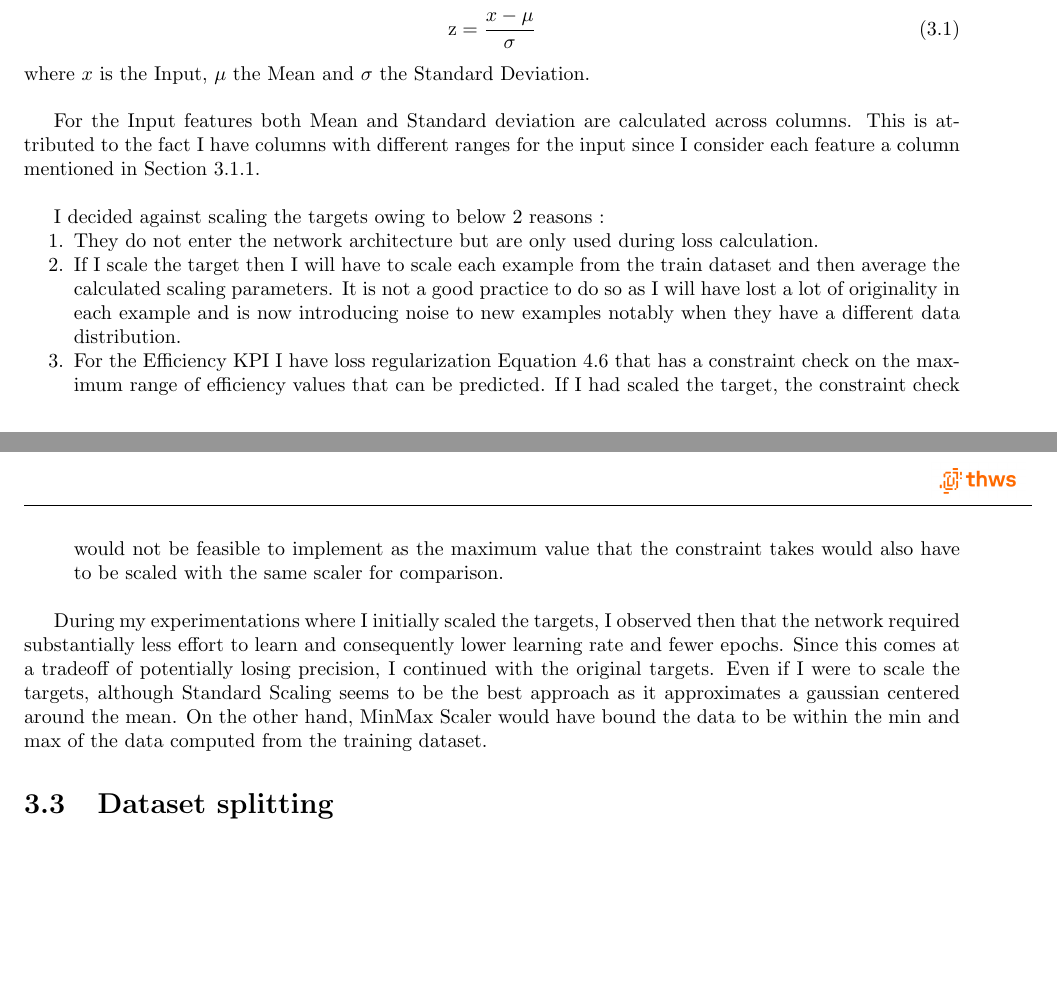
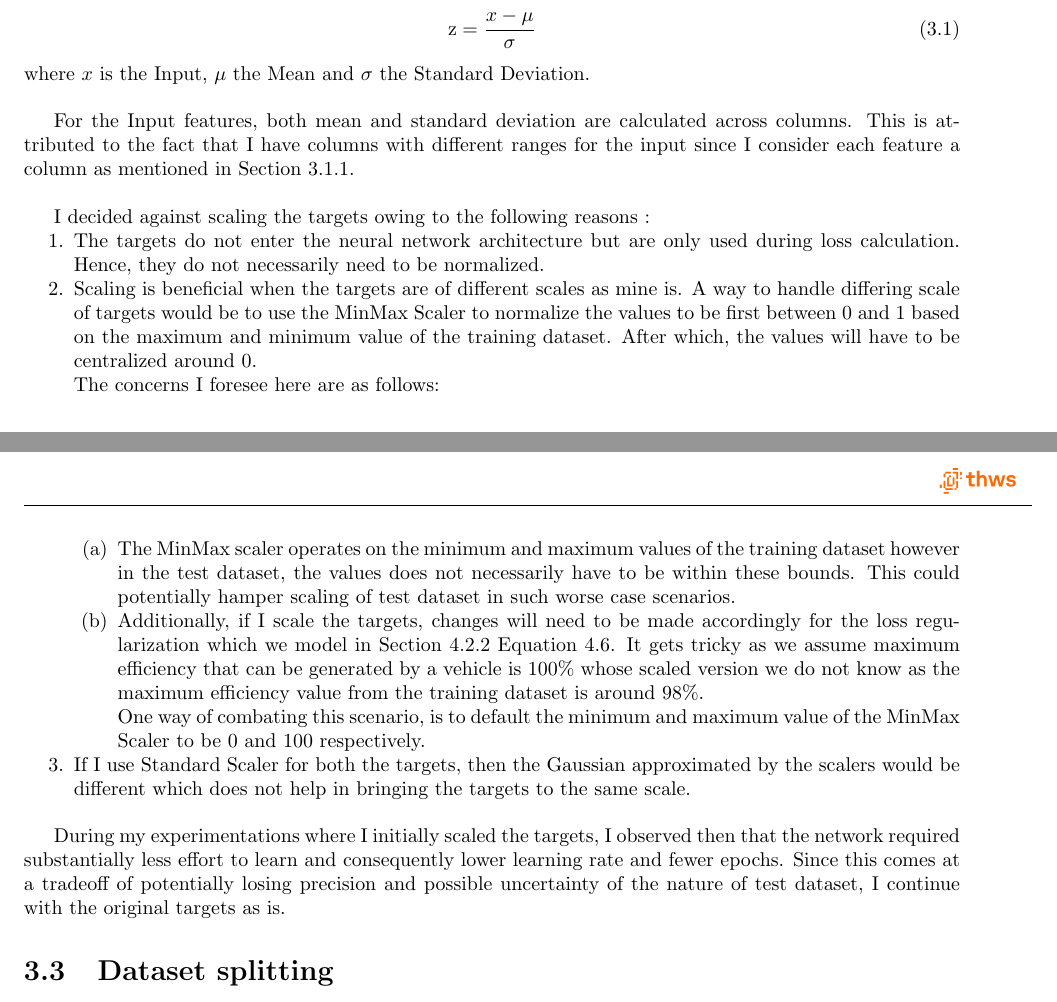
Before and after one commit to Lilly-25/Masters-Thesis, a LaTeX thesis (Manuscript/Report.tex): two parts of pages 24 and 25 of 79, joined at a grey line, cut so that both start at the same text, the shorter picture padded with empty space. Compiled offline with pdfLaTeX.

Commit message:
Updated scaling

```diff
--- a/Manuscript/Report.tex
+++ b/Manuscript/Report.tex
@@ -693,25 +693,32 @@ The Scaling is formulated mathematically as in Equation \ref{eq:Standard Scaling
 \end{equation}
 where $x$ is the Input, $\mu$ the Mean and $\sigma$ the Standard Deviation.\\
 
-For the Input features both Mean and Standard deviation are calculated across columns.
-This is attributed to the fact I have columns with different ranges for the input since I consider each feature a column mentioned in
+For the Input features, both mean and standard deviation are calculated across columns.
+This is attributed to the fact that I have columns with different ranges for the input since I consider each feature a column as mentioned in
 Section \ref{subsec:Deep Dive into Input Parameters}.\\
 
-I decided against scaling the targets owing to below 2 reasons :
+I decided against scaling the targets owing to the following reasons :
 \begin{enumerate}[nosep]
-    \item They do not enter the network architecture but are only used during loss calculation.
-    \item If I scale the target then I will have to scale each example from the train dataset and then average the calculated scaling parameters.
-    % This in turn would mean 1 scaling parameter i.e, mean and standard deviation each for the entire dataset.
-    It is not a good practice to do so as I will have lost a lot of originality in each example and is now introducing noise to new examples notably when they have a different data distribution.
-    \item For the Efficiency \ac{KPI} I have loss regularization Equation \ref{eq:Y2 Maximum Efficiency Regularization} that has a constraint
-    check on the maximum range of efficiency values that can be predicted. If I had scaled the target, the constraint check would not be feasible to
-    implement as the maximum value that the constraint takes would also have to be scaled with the same scaler for comparison.\\
+    \item The targets do not enter the neural network architecture but are only used during loss calculation. Hence, they do not necessarily need to be normalized.
+    \item Scaling is beneficial when the targets are of different scales as mine is. A way to handle differing scale of targets would be to use the MinMax Scaler to
+    normalize the values to be first between 0 and 1 based on the maximum and minimum value of the training dataset. After which, the values will have to be centralized
+    around 0.\\
+    The concerns I foresee here are as follows:
+    \begin{enumerate}[nosep]
+        \item The MinMax scaler operates on the minimum and maximum values of the training dataset however in the test dataset, the values does not necessarily have to
+        be within these bounds. This could potentially hamper scaling of test dataset in such worse case scenarios.
+        \item Additionally, if I scale the targets, changes will need to be made accordingly for the loss regularization which we model in Section
+        \ref{sec:Loss for 3D KPI} Equation \ref{eq:Y2 Maximum Efficiency Regularization}. It gets tricky as we assume maximum efficiency that can be generated by a vehicle
+        is 100\% whose scaled version we do not know as the maximum efficiency value from the training dataset is around 98\%.\\
+        One way of combating this scenario, is to default the minimum and maximum value of the MinMax Scaler to be 0 and 100 respectively.
+    \end{enumerate}
+    \item If I use Standard Scaler for both the targets, then the Gaussian approximated by the scalers would be different which does not help in bringing the targets
+    to the same scale.\\
 \end{enumerate}
 
-During my experimentations where I initially scaled the targets, I observed then that the network required substantially less effort to learn and consequently lower learning rate and fewer epochs.
-Since this comes at a tradeoff of potentially losing precision, I continued with the original targets.
-Even if I were to scale the targets, although Standard Scaling seems to be the best approach as it approximates a gaussian centered around the mean.
-On the other hand, MinMax Scaler would have bound the data to be within the min and max of the data computed from the training dataset.
+During my experimentations where I initially scaled the targets, I observed then that the network required substantially less effort to learn and consequently lower
+learning rate and fewer epochs.
+Since this comes at a tradeoff of potentially losing precision and possible uncertainty of the nature of test dataset, I continue with the original targets as is.
 
 \section{Dataset splitting}\label{sec:Dataset splitting}
 I have converted the data to be floating point tensors for better precision and collate them into a Tensor Dataset.
```
Also changed, not shown: Manuscript/Report.tex (42 more changed lines).
